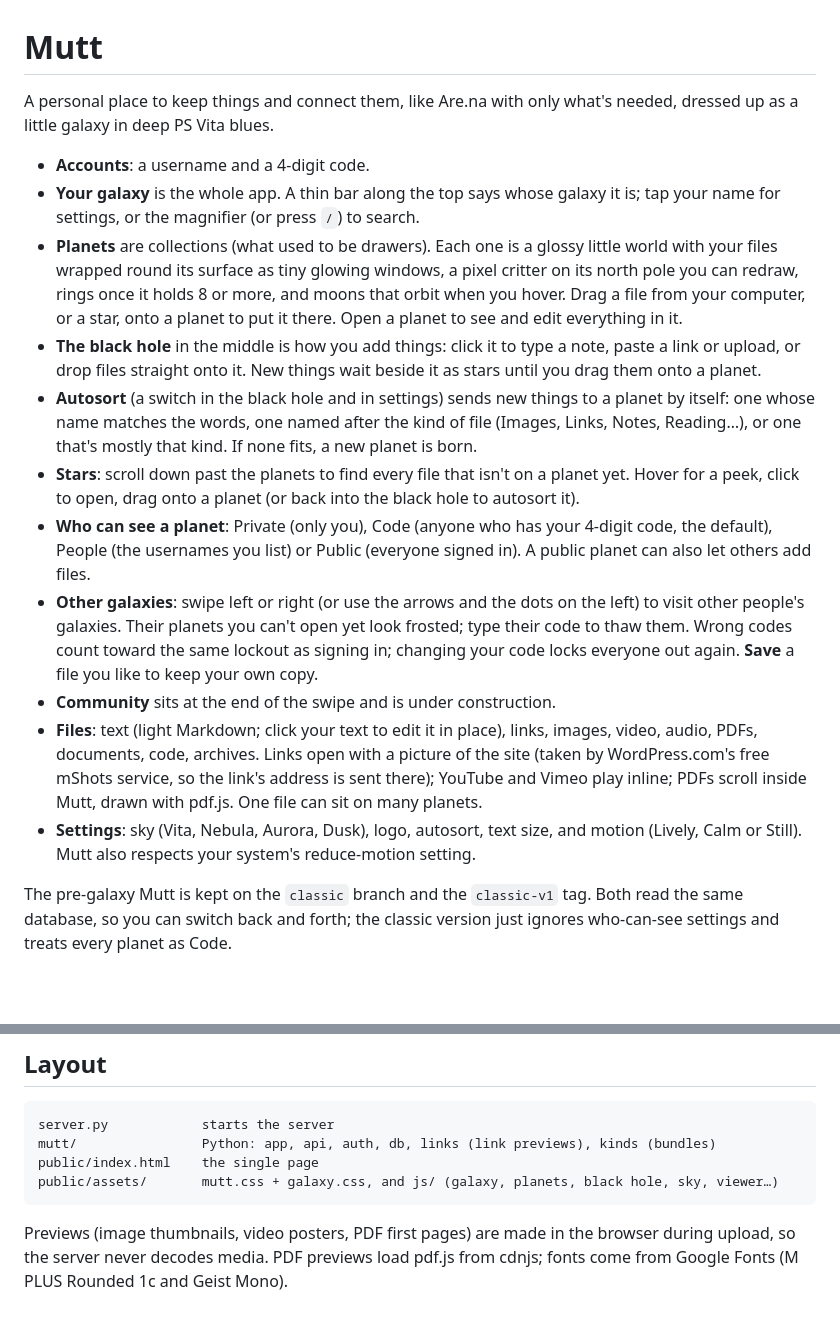
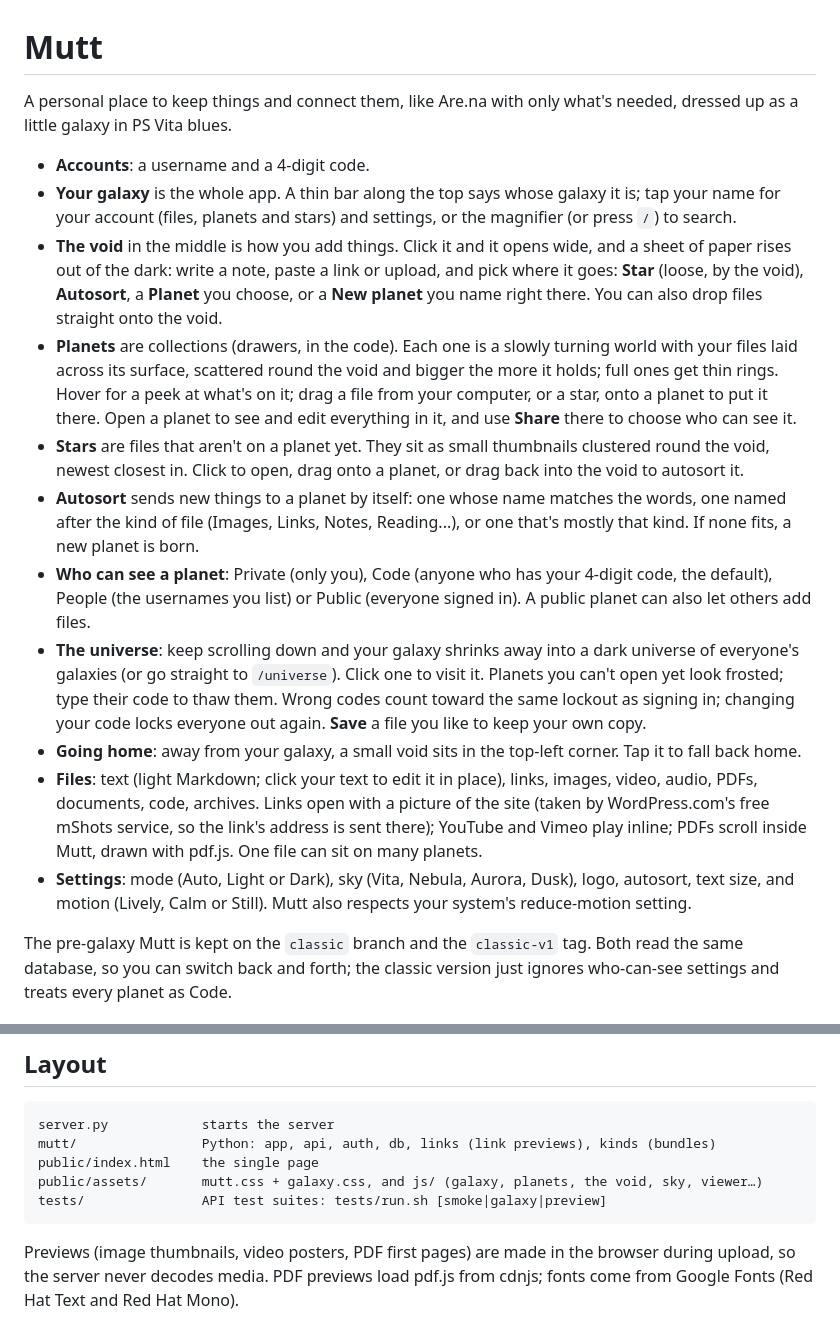
Before and after one commit to txtq/Mutt, a Markdown page: README.md, 2 parts joined by grey strips. Drawn GitHub-style; blank space fills up the shorter version.

Commit message:
README: the void, stars by the void, the universe, light mode
Co-Authored-By: Claude Opus 5.5 <noreply@anthropic.com>

````diff
--- a/README.md
+++ b/README.md
@@ -1,45 +1,49 @@
 # Mutt
 
 A personal place to keep things and connect them, like Are.na with only
-what's needed, dressed up as a little galaxy in deep PS Vita blues.
+what's needed, dressed up as a little galaxy in PS Vita blues.
 
 - **Accounts**: a username and a 4-digit code.
 - **Your galaxy** is the whole app. A thin bar along the top says whose
-  galaxy it is; tap your name for settings, or the magnifier (or press `/`)
-  to search.
-- **Planets** are collections (what used to be drawers). Each one is a
-  glossy little world with your files wrapped round its surface as tiny
-  glowing windows, a pixel critter on its north pole you can redraw, rings
-  once it holds 8 or more, and moons that orbit when you hover. Drag a file
-  from your computer, or a star, onto a planet to put it there. Open a
-  planet to see and edit everything in it.
-- **The black hole** in the middle is how you add things: click it to type
-  a note, paste a link or upload, or drop files straight onto it. New things
-  wait beside it as stars until you drag them onto a planet.
-- **Autosort** (a switch in the black hole and in settings) sends new things
-  to a planet by itself: one whose name matches the words, one named after
-  the kind of file (Images, Links, Notes, Reading…), or one that's mostly
-  that kind. If none fits, a new planet is born.
-- **Stars**: scroll down past the planets to find every file that isn't on
-  a planet yet. Hover for a peek, click to open, drag onto a planet (or back
-  into the black hole to autosort it).
+  galaxy it is; tap your name for your account (files, planets and stars)
+  and settings, or the magnifier (or press `/`) to search.
+- **The void** in the middle is how you add things. Click it and it opens
+  wide, and a sheet of paper rises out of the dark: write a note, paste a
+  link or upload, and pick where it goes: **Star** (loose, by the void),
+  **Autosort**, a **Planet** you choose, or a **New planet** you name right
+  there. You can also drop files straight onto the void.
+- **Planets** are collections (drawers, in the code). Each one is a slowly
+  turning world with your files laid across its surface, scattered round
+  the void and bigger the more it holds; full ones get thin rings. Hover
+  for a peek at what's on it; drag a file from your computer, or a star,
+  onto a planet to put it there. Open a planet to see and edit everything
+  in it, and use **Share** there to choose who can see it.
+- **Stars** are files that aren't on a planet yet. They sit as small
+  thumbnails clustered round the void, newest closest in. Click to open,
+  drag onto a planet, or drag back into the void to autosort it.
+- **Autosort** sends new things to a planet by itself: one whose name
+  matches the words, one named after the kind of file (Images, Links,
+  Notes, Reading...), or one that's mostly that kind. If none fits, a new
+  planet is born.
 - **Who can see a planet**: Private (only you), Code (anyone who has your
   4-digit code, the default), People (the usernames you list) or Public
   (everyone signed in). A public planet can also let others add files.
-- **Other galaxies**: swipe left or right (or use the arrows and the dots
-  on the left) to visit other people's galaxies. Their planets you can't
-  open yet look frosted; type their code to thaw them. Wrong codes count
-  toward the same lockout as signing in; changing your code locks everyone
-  out again. **Save** a file you like to keep your own copy.
-- **Community** sits at the end of the swipe and is under construction.
+- **The universe**: keep scrolling down and your galaxy shrinks away into a
+  dark universe of everyone's galaxies (or go straight to `/universe`).
+  Click one to visit it. Planets you can't open yet look frosted; type
+  their code to thaw them. Wrong codes count toward the same lockout as
+  signing in; changing your code locks everyone out again. **Save** a file
+  you like to keep your own copy.
+- **Going home**: away from your galaxy, a small void sits in the top-left
+  corner. Tap it to fall back home.
 - **Files**: text (light Markdown; click your text to edit it in place),
   links, images, video, audio, PDFs, documents, code, archives. Links open
   with a picture of the site (taken by WordPress.com's free mShots service,
   so the link's address is sent there); YouTube and Vimeo play inline; PDFs
   scroll inside Mutt, drawn with pdf.js. One file can sit on many planets.
-- **Settings**: sky (Vita, Nebula, Aurora, Dusk), logo, autosort, text
-  size, and motion (Lively, Calm or Still). Mutt also respects your
-  system's reduce-motion setting.
+- **Settings**: mode (Auto, Light or Dark), sky (Vita, Nebula, Aurora,
+  Dusk), logo, autosort, text size, and motion (Lively, Calm or Still).
+  Mutt also respects your system's reduce-motion setting.
 
 The pre-galaxy Mutt is kept on the `classic` branch and the `classic-v1`
 tag. Both read the same database, so you can switch back and forth; the
@@ -125,9 +129,10 @@ over if someone guessed right.
 server.py            starts the server
 mutt/                Python: app, api, auth, db, links (link previews), kinds (bundles)
 public/index.html    the single page
-public/assets/       mutt.css + galaxy.css, and js/ (galaxy, planets, black hole, sky, viewer…)
+public/assets/       mutt.css + galaxy.css, and js/ (galaxy, planets, the void, sky, viewer…)
+tests/               API test suites: tests/run.sh [smoke|galaxy|preview]
 ```
 
 Previews (image thumbnails, video posters, PDF first pages) are made in the
 browser during upload, so the server never decodes media. PDF previews load
-pdf.js from cdnjs; fonts come from Google Fonts (M PLUS Rounded 1c and Geist Mono).
+pdf.js from cdnjs; fonts come from Google Fonts (Red Hat Text and Red Hat Mono).
````
